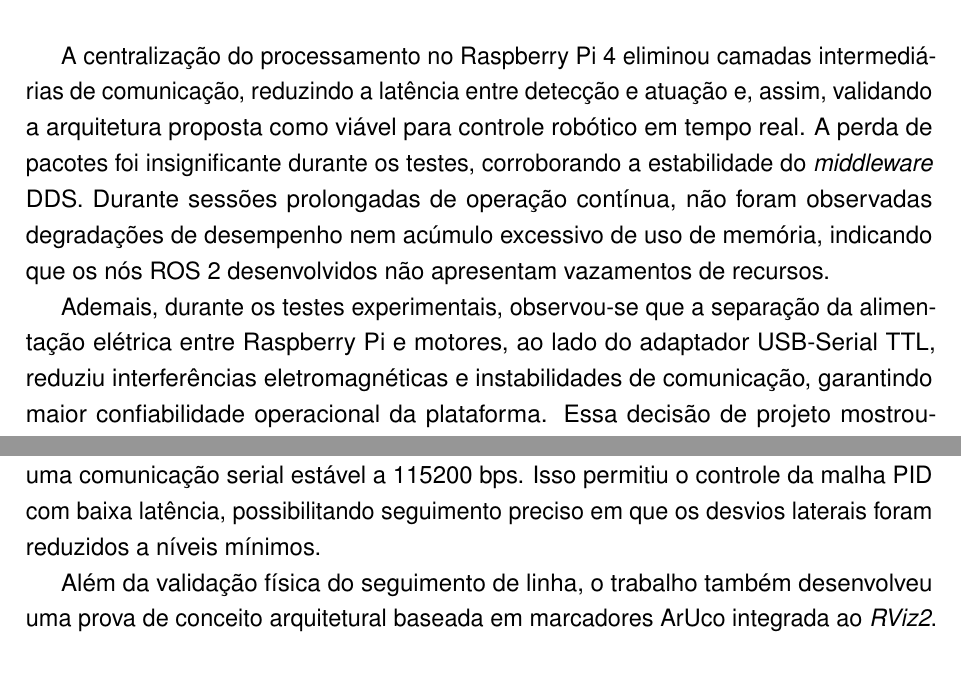
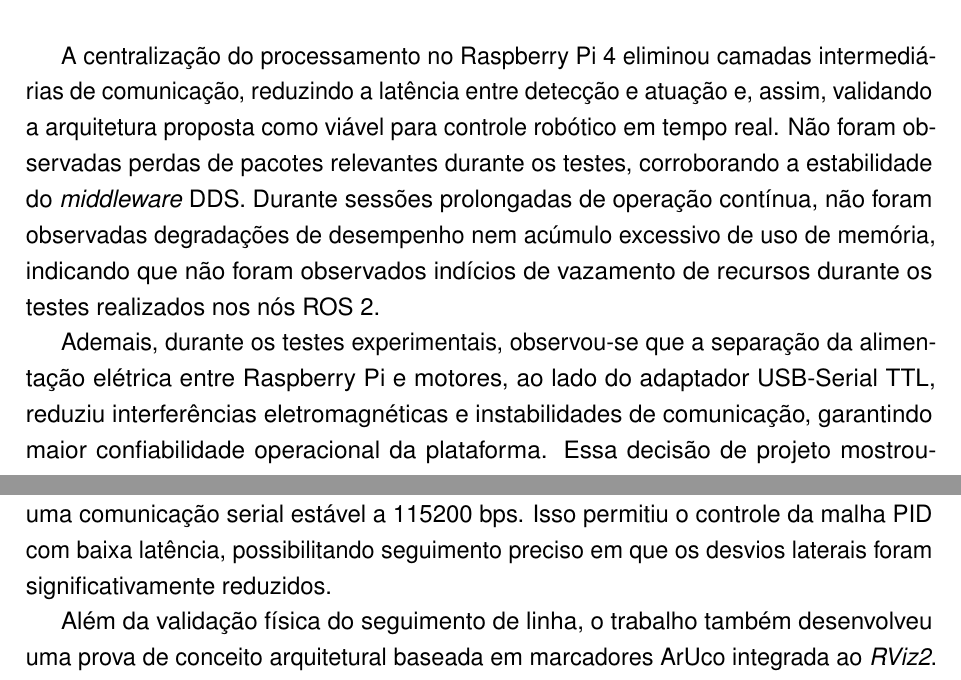
Before and after one commit to Xamacardoso/TCC-TADS-Xama-Cardoso, a LaTeX thesis (escrita_artigo_reduzido/documento.tex, which reads escrita_artigo_reduzido/capitulos/conclusao.tex, escrita_artigo_reduzido/capitulos/resultados.tex): two parts of pages 11 and 12 of 14, joined at a grey line, cut so that both start at the same text. Compiled offline with pdfLaTeX.

Commit message:
:truck: Chore (Artigo Reduzido): Correcao leve em alguns termos usados no artigo reduzido

```diff
--- a/escrita_artigo_reduzido/capitulos/conclusao.tex
+++ b/escrita_artigo_reduzido/capitulos/conclusao.tex
@@ -4,7 +4,7 @@
 \chapter{Conclusão}
 \label{sec:conclusao}
 
-Este artigo demonstrou a viabilidade de uma plataforma robótica seguidora de linha autônoma, modular e de código aberto, adaptada a partir de um aspirador Roomba 614. A consolidação do Raspberry Pi 4 como único processador, executando ROS 2 Humble com \textit{Edge Computing}, eliminou componentes intermediários e favoreceu uma comunicação serial estável a 115200 bps. Isso permitiu o controle da malha PID com baixa latência, possibilitando seguimento preciso em que os desvios laterais foram reduzidos a níveis mínimos.
+Este artigo demonstrou a viabilidade de uma plataforma robótica seguidora de linha autônoma, modular e de código aberto, adaptada a partir de um aspirador Roomba 614. A consolidação do Raspberry Pi 4 como único processador, executando ROS 2 Humble com \textit{Edge Computing}, eliminou componentes intermediários e favoreceu uma comunicação serial estável a 115200 bps. Isso permitiu o controle da malha PID com baixa latência, possibilitando seguimento preciso em que os desvios laterais foram significativamente reduzidos.
 
 Além da validação física do seguimento de linha, o trabalho também desenvolveu uma prova de conceito arquitetural baseada em marcadores ArUco integrada ao \textit{RViz2}. Essa etapa teve como finalidade validar a comunicação entre módulos de percepção visual e tomada de decisão em ambiente simulado. Dessa forma, o escopo físico da pesquisa concentrou-se deliberadamente na navegação baseada em sensores infravermelhos e controle PID embarcado, enquanto a integração física da câmera foi definida como etapa futura de expansão da plataforma.
 
--- a/escrita_artigo_reduzido/capitulos/resultados.tex
+++ b/escrita_artigo_reduzido/capitulos/resultados.tex
@@ -48,7 +48,7 @@ A Figura~\ref{fig:projeto_pronto} mostra o robô em operação na pista, complem
     \legend{Fonte: Elaborado pelo autor.}
 \end{figure}
 
-A centralização do processamento no Raspberry Pi 4 eliminou camadas intermediárias de comunicação, reduzindo a latência entre detecção e atuação e, assim, validando a arquitetura proposta como viável para controle robótico em tempo real. A perda de pacotes foi insignificante durante os testes, corroborando a estabilidade do \textit{middleware} DDS. Durante sessões prolongadas de operação contínua, não foram observadas degradações de desempenho nem acúmulo excessivo de uso de memória, indicando que os nós ROS 2 desenvolvidos não apresentam vazamentos de recursos.
+A centralização do processamento no Raspberry Pi 4 eliminou camadas intermediárias de comunicação, reduzindo a latência entre detecção e atuação e, assim, validando a arquitetura proposta como viável para controle robótico em tempo real. Não foram observadas perdas de pacotes relevantes durante os testes, corroborando a estabilidade do \textit{middleware} DDS. Durante sessões prolongadas de operação contínua, não foram observadas degradações de desempenho nem acúmulo excessivo de uso de memória, indicando que não foram observados indícios de vazamento de recursos durante os testes realizados nos nós ROS 2.
 
 Ademais, durante os testes experimentais, observou-se que a separação da alimentação elétrica entre Raspberry Pi e motores, ao lado do adaptador USB-Serial TTL, reduziu interferências eletromagnéticas e instabilidades de comunicação, garantindo maior confiabilidade operacional da plataforma. Essa decisão de projeto mostrou-se essencial, uma vez que, em testes preliminares com alimentação compartilhada, observaram-se reinicializações esporádicas do Raspberry Pi durante picos de corrente dos motores.
 
```
Also changed, not shown: escrita_artigo_reduzido/pre-textual/resumo.tex (+1 -1 lines).
